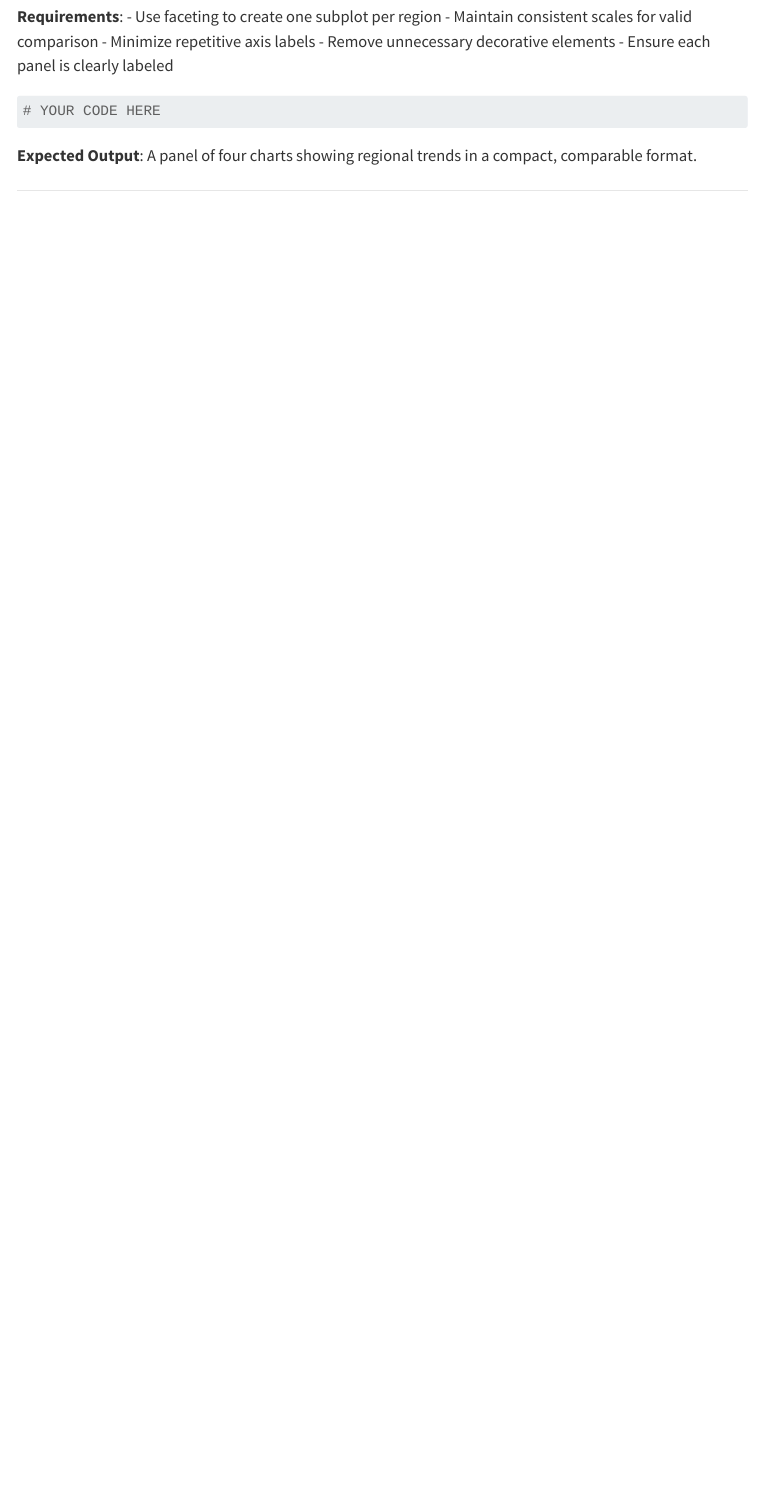
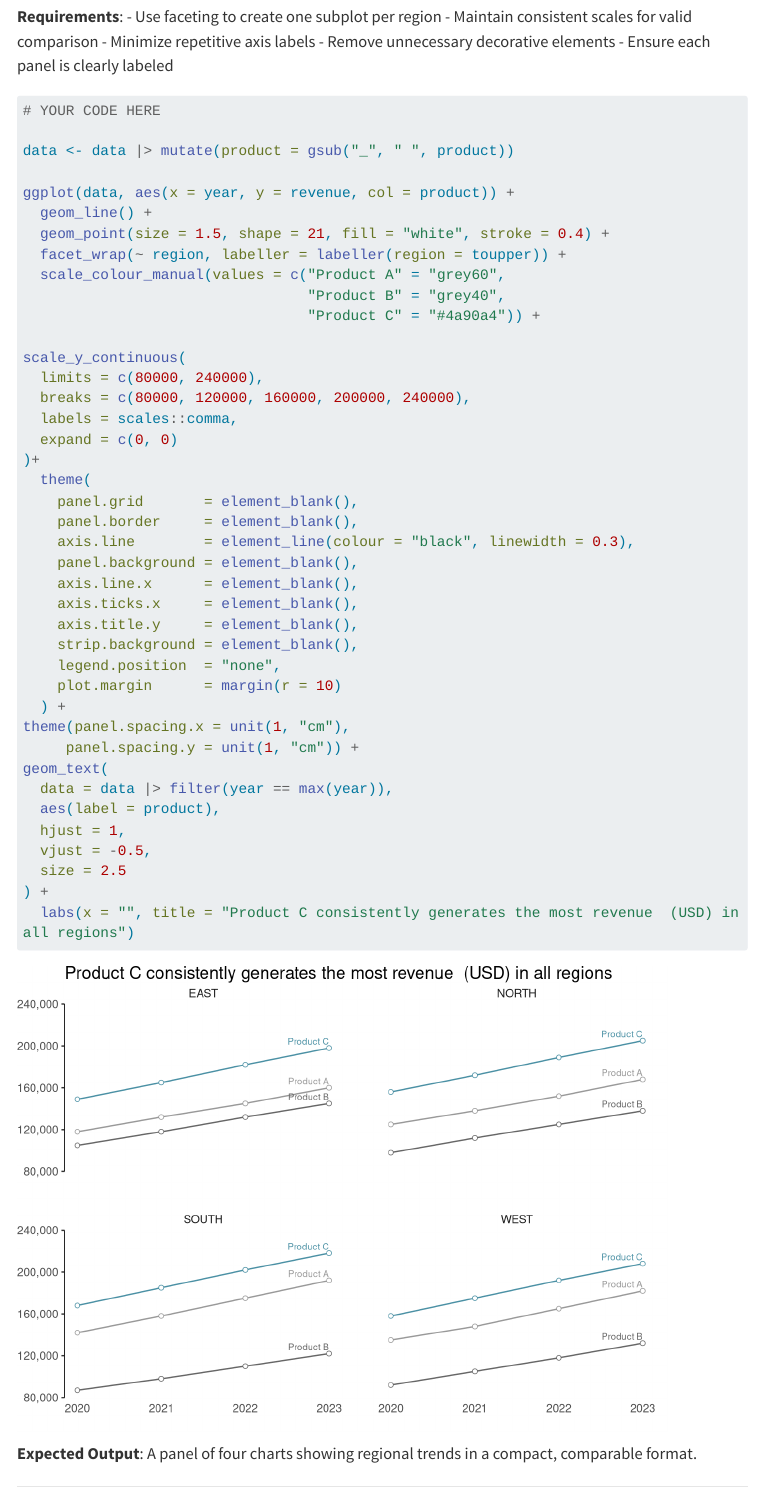
Before and after one commit to daniel-lee-wilkinson/plotting_in_r, a Quarto document (tufte_visualization_exercises.qmd): the page in a window 1100 px wide, from 3990 px down. Rendered offline with R 4.5, knitr and Pandoc in place of Quarto, with nearby package versions; menus at the side of the page are left out; long lines of code are wrapped.

Commit message:
exercise 3 done

````diff
--- a/tufte_visualization_exercises.qmd
+++ b/tufte_visualization_exercises.qmd
@@ -135,9 +135,44 @@ geom_text(aes(label = scales::comma(revenue)), vjust = -0.5, size = 3) +
 ```{r exercise-3}
 # YOUR CODE HERE
 
+data <- data |> mutate(product = gsub("_", " ", product))
 
+ggplot(data, aes(x = year, y = revenue, col = product)) +
+  geom_line() +
+  geom_point(size = 1.5, shape = 21, fill = "white", stroke = 0.4) +
+  facet_wrap(~ region, labeller = labeller(region = toupper)) +
+  scale_colour_manual(values = c("Product A" = "grey60",
+                                 "Product B" = "grey40",
+                                 "Product C" = "#4a90a4")) +
 
-
+scale_y_continuous(
+  limits = c(80000, 240000),
+  breaks = c(80000, 120000, 160000, 200000, 240000),
+  labels = scales::comma,
+  expand = c(0, 0)
+)+
+  theme(
+    panel.grid       = element_blank(),
+    panel.border     = element_blank(),
+    axis.line        = element_line(colour = "black", linewidth = 0.3),
+    panel.background = element_blank(),
+    axis.line.x      = element_blank(),
+    axis.ticks.x     = element_blank(),
+    axis.title.y     = element_blank(),
+    strip.background = element_blank(),
+    legend.position  = "none",
+    plot.margin      = margin(r = 10)
+  ) +
+theme(panel.spacing.x = unit(1, "cm"),
+     panel.spacing.y = unit(1, "cm")) +
+geom_text(
+  data = data |> filter(year == max(year)),
+  aes(label = product),
+  hjust = 1,
+  vjust = -0.5,
+  size = 2.5
+) +
+  labs(x = "", title = "Product C consistently generates the most revenue  (USD) in all regions")
 ```
 
 **Expected Output**: A panel of four charts showing regional trends in a compact, comparable format.
````
